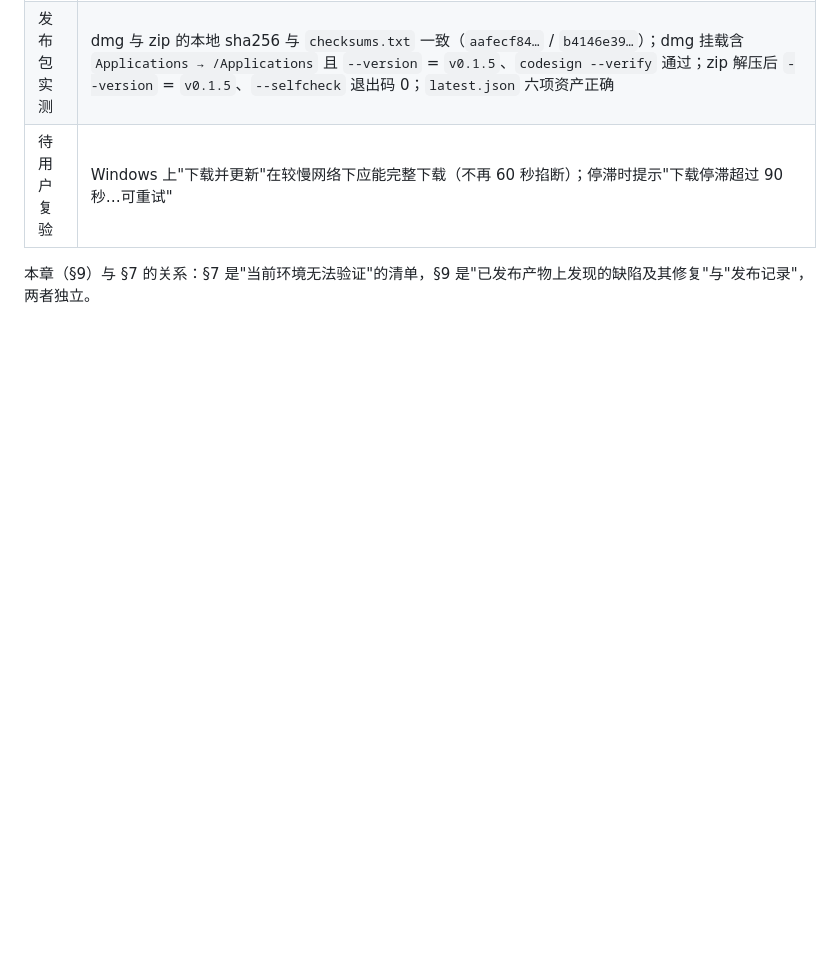
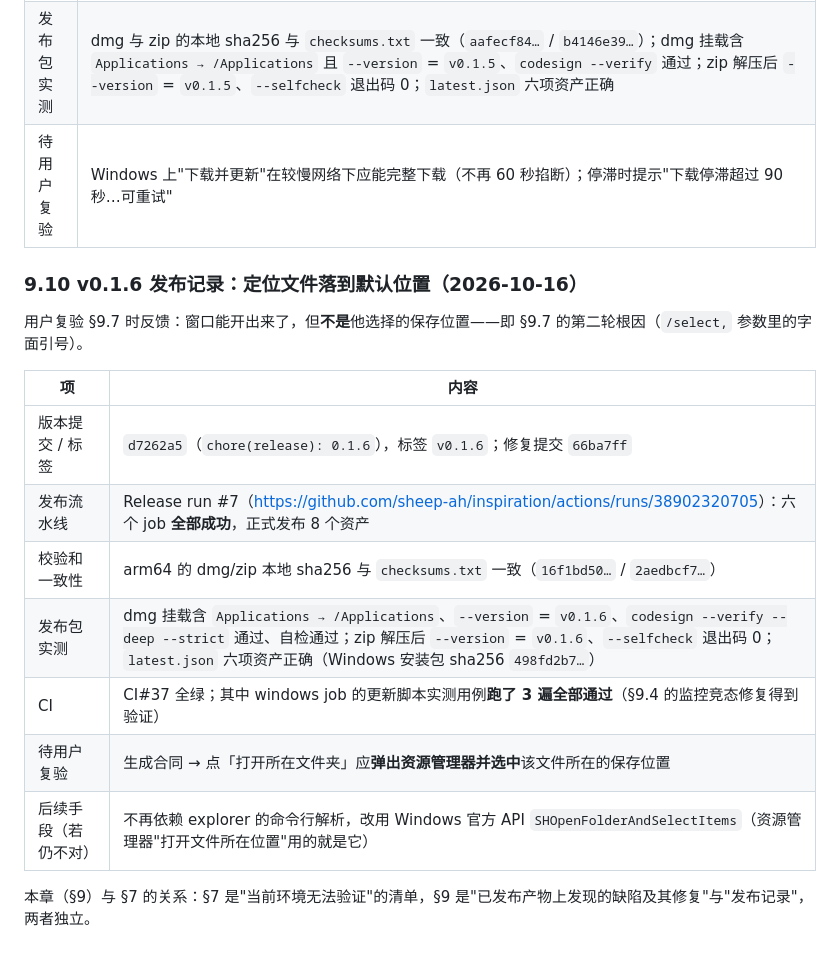
Before and after one commit to sheep-ah/inspiration, a Markdown page: docs/phase6/acceptance-report.md, the part around the change. GitHub-like rendering; blank space fills up the shorter version.

Commit message:
docs(release): 记录 v0.1.6 发布与发布包实测
- acceptance-report §9.10：v0.1.6 发布记录（Release run #7 六 job 全绿、8 资产、
  dmg/zip 的 sha256 与 checksums.txt 一致、dmg 挂载含 Applications 别名且 --version=v0.1.6、
  zip 解压自检通过、latest.json 六项资产正确、CI#37 windows job 用例跑 3 遍全过）
- README：当前版本 → v0.1.6；「打开所在文件夹」修复行改为两轮说明

```diff
--- a/docs/phase6/acceptance-report.md
+++ b/docs/phase6/acceptance-report.md
@@ -319,4 +319,18 @@
 | 发布包实测 | dmg 与 zip 的本地 sha256 与 `checksums.txt` 一致（`aafecf84…` / `b4146e39…`）；dmg 挂载含 `Applications → /Applications` 且 `--version` = `v0.1.5`、`codesign --verify` 通过；zip 解压后 `--version` = `v0.1.5`、`--selfcheck` 退出码 0；`latest.json` 六项资产正确 |
 | 待用户复验 | Windows 上"下载并更新"在较慢网络下应能完整下载（不再 60 秒掐断）；停滞时提示"下载停滞超过 90 秒…可重试" |
 
+### 9.10 v0.1.6 发布记录：定位文件落到默认位置（2026-10-16）
+
+用户复验 §9.7 时反馈：窗口能开出来了，但**不是**他选择的保存位置——即 §9.7 的第二轮根因（`/select,` 参数里的字面引号）。
+
+| 项 | 内容 |
+|---|---|
+| 版本提交 / 标签 | `d7262a5`（`chore(release): 0.1.6`），标签 `v0.1.6`；修复提交 `66ba7ff` |
+| 发布流水线 | Release run #7（<https://github.com/sheep-ah/inspiration/actions/runs/38902320705>）：六个 job **全部成功**，正式发布 8 个资产 |
+| 校验和一致性 | arm64 的 dmg/zip 本地 sha256 与 `checksums.txt` 一致（`16f1bd50…` / `2aedbcf7…`） |
+| 发布包实测 | dmg 挂载含 `Applications → /Applications`、`--version` = `v0.1.6`、`codesign --verify --deep --strict` 通过、自检通过；zip 解压后 `--version` = `v0.1.6`、`--selfcheck` 退出码 0；`latest.json` 六项资产正确（Windows 安装包 sha256 `498fd2b7…`） |
+| CI | CI#37 全绿；其中 windows job 的更新脚本实测用例**跑了 3 遍全部通过**（§9.4 的监控竞态修复得到验证） |
+| 待用户复验 | 生成合同 → 点「打开所在文件夹」应**弹出资源管理器并选中**该文件所在的保存位置 |
+| 后续手段（若仍不对） | 不再依赖 explorer 的命令行解析，改用 Windows 官方 API `SHOpenFolderAndSelectItems`（资源管理器"打开文件所在位置"用的就是它） |
+
 本章（§9）与 §7 的关系：§7 是"当前环境无法验证"的清单，§9 是"已发布产物上发现的缺陷及其修复"与"发布记录"，两者独立。
```
Also changed, not shown: README.md (+2 -2 lines).
